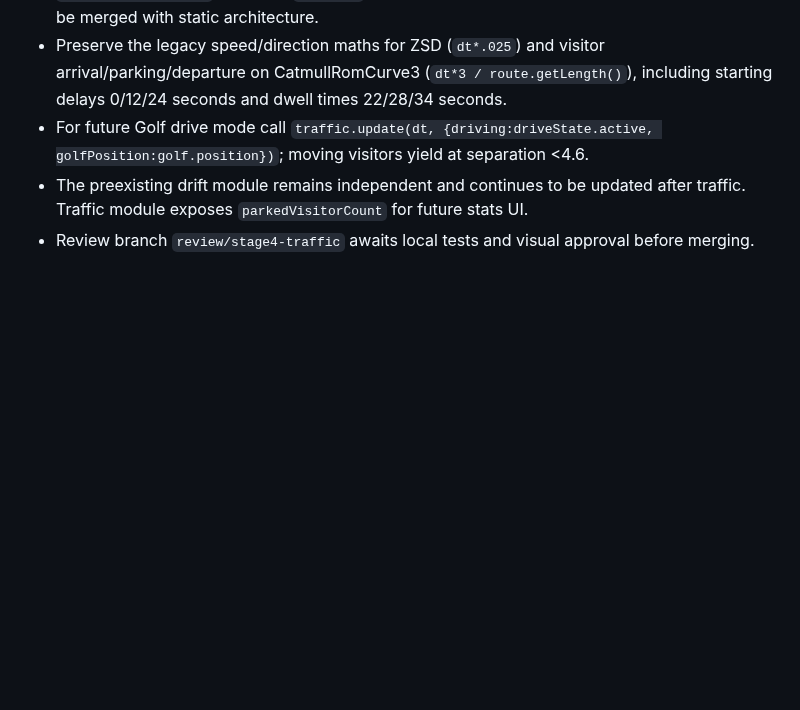
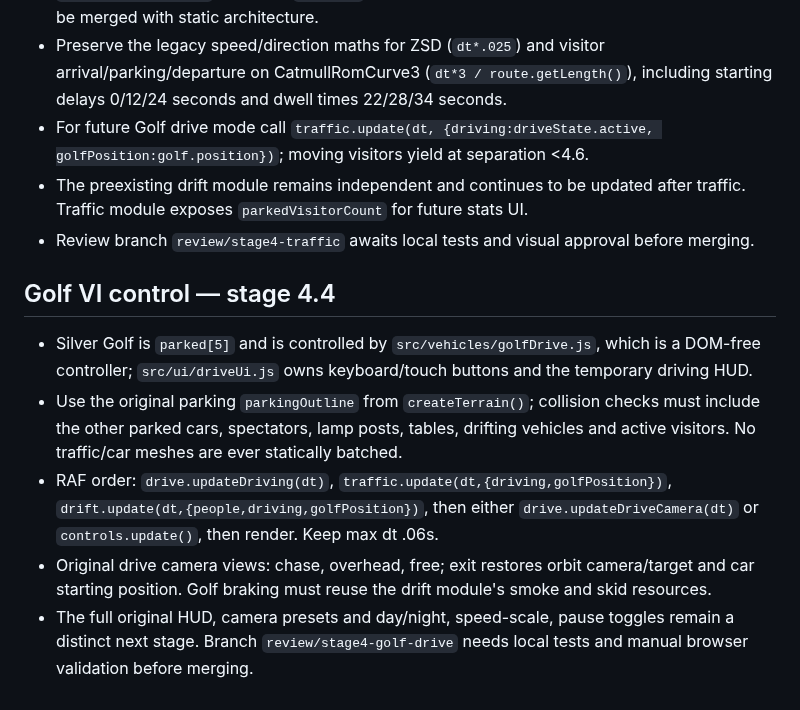
Before and after one commit to Lev1313/GazpromArenaDiorama, a Markdown page: CONTEXT.md, the part around the change. Rendered like a GitHub page; blank space fills up the shorter version.

Commit message:
Stage 4.4: record Golf dependencies and frame update contract

```diff
--- a/CONTEXT.md
+++ b/CONTEXT.md
@@ -79,3 +79,11 @@ Keep a progress log in PROGRESS.md.
 - For future Golf drive mode call `traffic.update(dt, {driving:driveState.active, golfPosition:golf.position})`; moving visitors yield at separation <4.6.
 - The preexisting drift module remains independent and continues to be updated after traffic. Traffic module exposes `parkedVisitorCount` for future stats UI.
 - Review branch `review/stage4-traffic` awaits local tests and visual approval before merging.
+
+
+## Golf VI control — stage 4.4
+- Silver Golf is `parked[5]` and is controlled by `src/vehicles/golfDrive.js`, which is a DOM-free controller; `src/ui/driveUi.js` owns keyboard/touch buttons and the temporary driving HUD.
+- Use the original parking `parkingOutline` from `createTerrain()`; collision checks must include the other parked cars, spectators, lamp posts, tables, drifting vehicles and active visitors. No traffic/car meshes are ever statically batched.
+- RAF order: `drive.updateDriving(dt)`, `traffic.update(dt,{driving,golfPosition})`, `drift.update(dt,{people,driving,golfPosition})`, then either `drive.updateDriveCamera(dt)` or `controls.update()`, then render. Keep max dt .06s.
+- Original drive camera views: chase, overhead, free; exit restores orbit camera/target and car starting position. Golf braking must reuse the drift module's smoke and skid resources.
+- The full original HUD, camera presets and day/night, speed-scale, pause toggles remain a distinct next stage. Branch `review/stage4-golf-drive` needs local tests and manual browser validation before merging.
```
